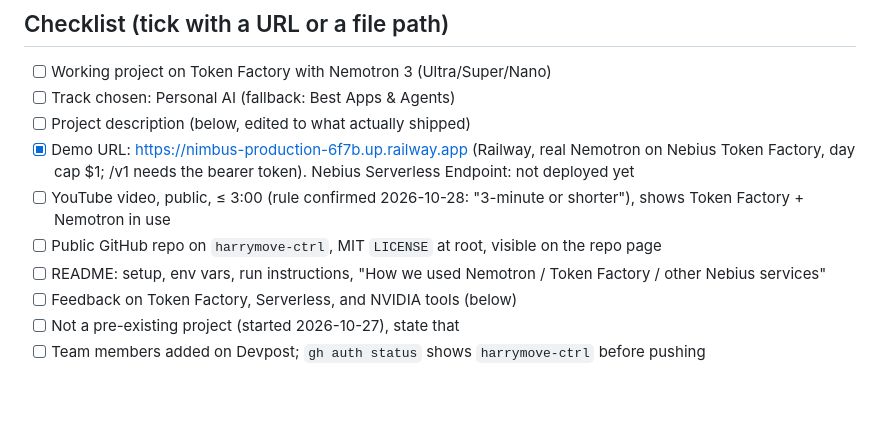
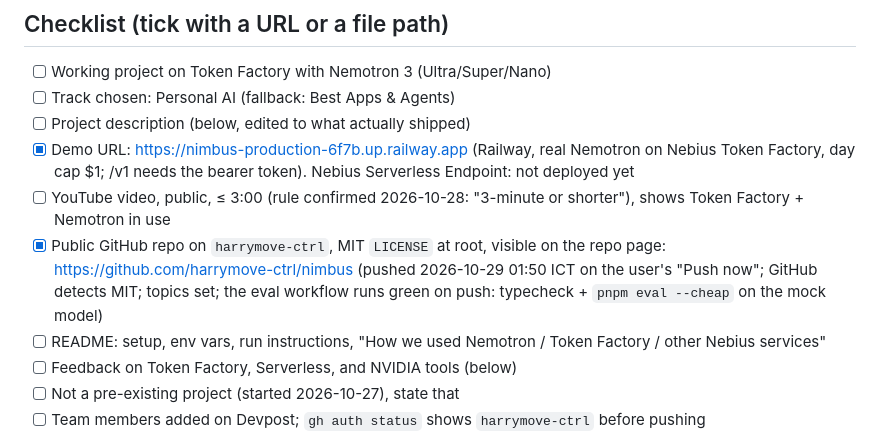
Before and after one commit to harrymove-ctrl/nimbus, a Markdown page: docs/SUBMISSION.md, the part around the change. Drawn GitHub-style; blank space fills up the shorter version.

Commit message:
Record the public repo and the green eval run

```diff
--- a/docs/SUBMISSION.md
+++ b/docs/SUBMISSION.md
@@ -10,7 +10,7 @@ https://nebiusglobalaihackathon.devpost.com/ before Phase 5 starts.
 - [ ] Project description (below, edited to what actually shipped)
 - [x] Demo URL: https://nimbus-production-6f7b.up.railway.app (Railway, real Nemotron on Nebius Token Factory, day cap $1; /v1 needs the bearer token). Nebius Serverless Endpoint: not deployed yet
 - [ ] YouTube video, public, ≤ 3:00 (rule confirmed 2026-10-28: "3-minute or shorter"), shows Token Factory + Nemotron in use
-- [ ] Public GitHub repo on `harrymove-ctrl`, MIT `LICENSE` at root, visible on the repo page
+- [x] Public GitHub repo on `harrymove-ctrl`, MIT `LICENSE` at root, visible on the repo page: https://github.com/harrymove-ctrl/nimbus (pushed 2026-10-29 01:50 ICT on the user's "Push now"; GitHub detects MIT; topics set; the eval workflow runs green on push: typecheck + `pnpm eval --cheap` on the mock model)
 - [ ] README: setup, env vars, run instructions, "How we used Nemotron / Token Factory / other Nebius services"
 - [ ] Feedback on Token Factory, Serverless, and NVIDIA tools (below)
 - [ ] Not a pre-existing project (started 2026-10-27), state that
```
Also changed, not shown: docs/PLAN.md (+2 -2 lines).
